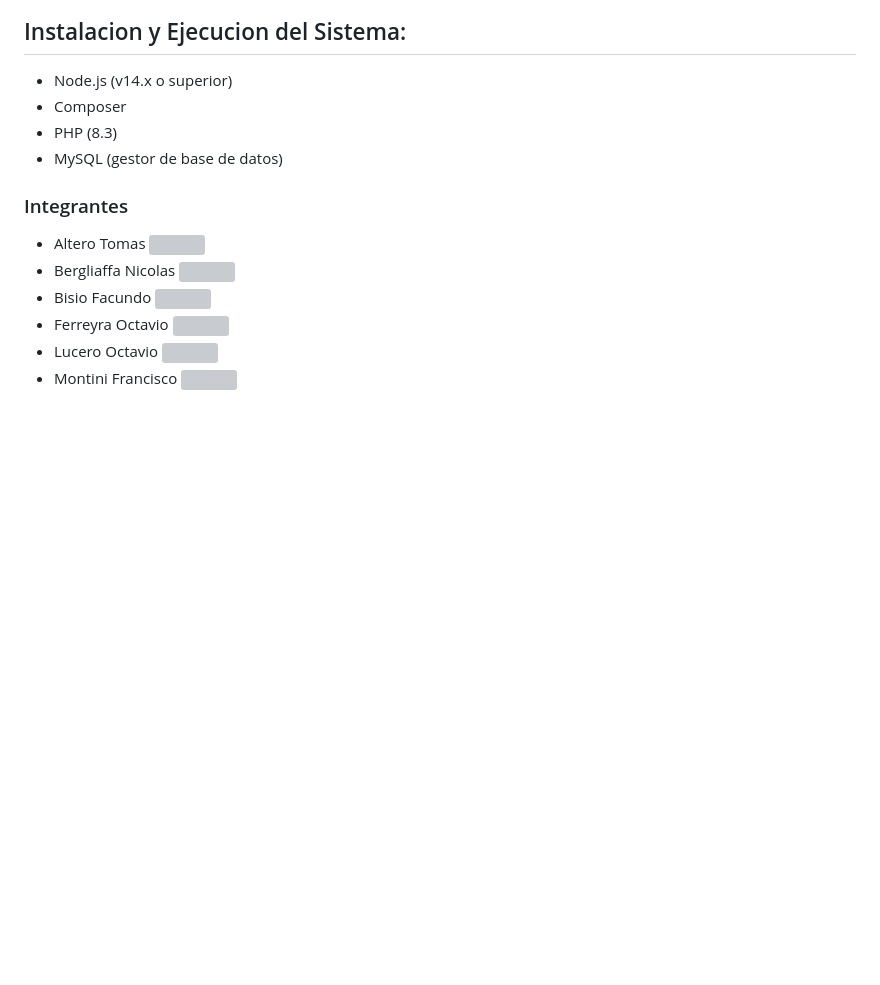
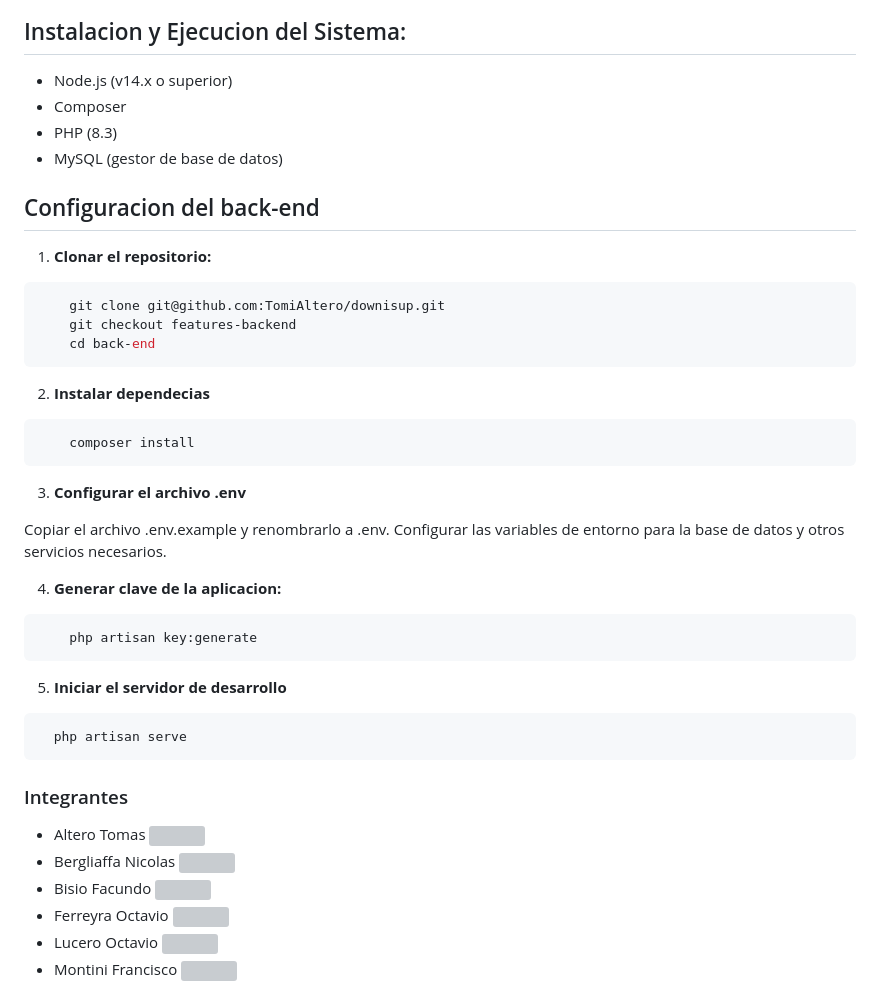
Before and after one commit to TomiAltero/F.A.T, a Markdown page: README.md, the part around the change. Rendered like a GitHub page; blank space fills up the shorter version; grey boxes are pictures that could not be loaded.

Commit message:
readme configuracion back

````diff
--- a/README.md
+++ b/README.md
@@ -70,6 +70,42 @@ DownIsUp es una fundación dedicada al seguimiento y apoyo en terapias para chic
 
 
 
+## Configuracion del back-end
+
+1. **Clonar el repositorio:**
+
+```bash
+    git clone git@github.com:TomiAltero/downisup.git
+    git checkout features-backend
+    cd back-end
+```
+
+
+2. **Instalar dependecias**
+
+```bash
+    composer install
+```
+
+3. **Configurar el archivo .env**
+
+  Copiar el archivo .env.example y renombrarlo a .env. Configurar las variables de entorno para la base de datos y otros servicios necesarios.
+
+
+4. **Generar clave de la aplicacion:**
+
+```bash
+    php artisan key:generate
+```
+
+5. **Iniciar el servidor de desarrollo**
+
+```bash
+  php artisan serve
+```
+
+
+
 ### Integrantes
 
 - Altero Tomas <a href="#"><img align="center" src="https://raw.githubusercontent.com/rahuldkjain/github-profile-readme-generator/master/src/images/icons/Social/linked-in-alt.svg" height="15" width="30"/></a>
````
